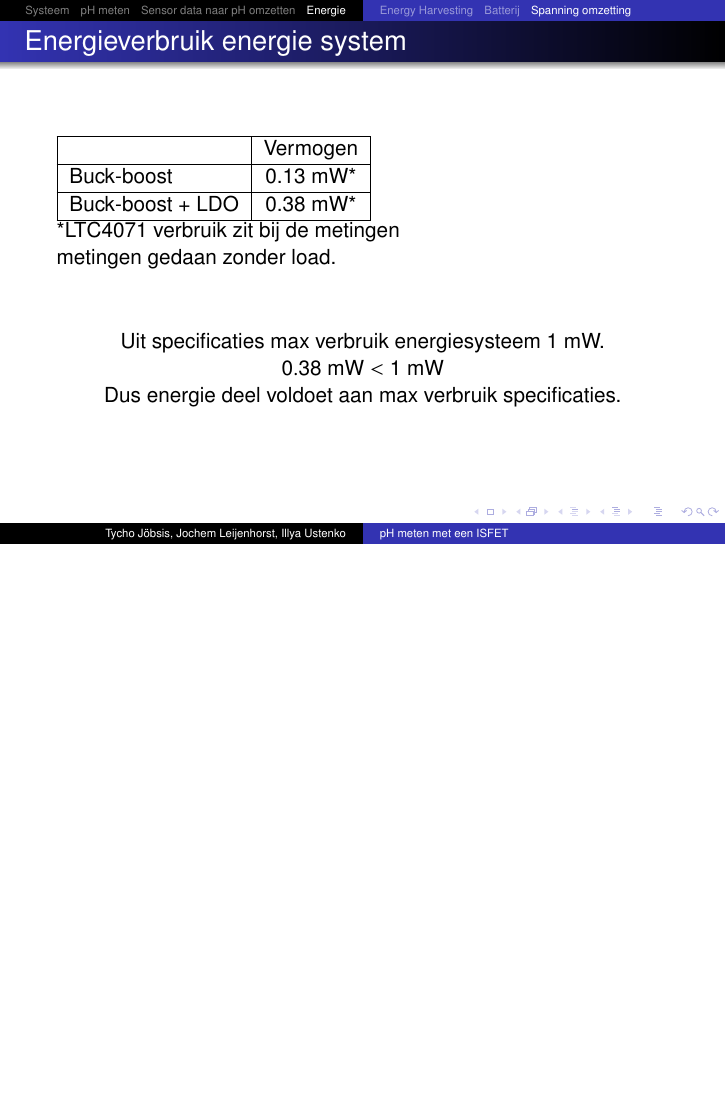
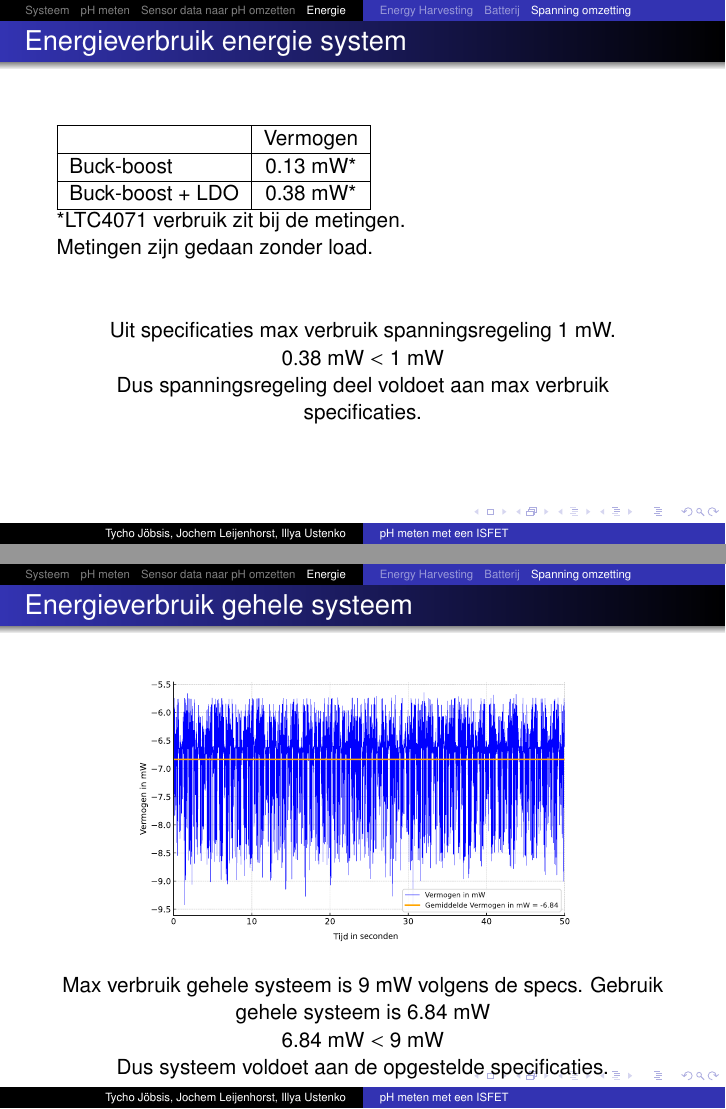
Before and after one commit to IUEngineering/sensorModules, LaTeX slides (doc/presentation/presentation.tex, which reads doc/presentation/sections/energie.tex): page 37 of 38 before the commit and pages 37 and 38 of 39 after it, the two joined at a grey line, the shorter picture padded with empty space. Compiled offline with pdfLaTeX.

Commit message:
Energie Deel af

```diff
--- a/doc/presentation/sections/energie.tex
+++ b/doc/presentation/sections/energie.tex
@@ -118,14 +138,28 @@
             Buck-boost & 0.13 mW* \\ \hline
             Buck-boost + LDO  & 0.38 mW*\\ \hline
         \end{tabular} \\
-        *LTC4071 verbruik zit bij de metingen\\
-        metingen gedaan zonder load.
+        *LTC4071 verbruik zit bij de metingen.\\
+        Metingen zijn gedaan zonder load.
         \vspace{1cm}
 
             \centering
-            Uit specificaties max verbruik energiesysteem 1 mW.\\
+            Uit specificaties max verbruik spanningsregeling 1 mW.\\
             $0.38$ mW $< 1$ mW\\
-            Dus energie deel voldoet aan max verbruik specificaties.
+            Dus spanningsregeling deel voldoet aan max verbruik specificaties.
+
+    \end{frame}
+
+    \begin{frame}
+        \frametitle{Energieverbruik gehele systeem}
+        \begin{figure}[h]
+            \centering
+            \includegraphics[scale=0.35]{img/vermogensMeting.pdf}
+        \end{figure}
+        \centering
+        Max verbruik gehele systeem is 9 mW volgens de specs.
+        Gebruik gehele systeem is 6.84 mW\\
+        6.84 mW $<$ 9 mW\\
+        Dus systeem voldoet aan de opgestelde specificaties.
 
     \end{frame}
 
```
Also changed, not shown: doc/presentation/img/vermogensMeting.pdf (added), doc/presentation/sections/energie.tex (34 more changed lines).
